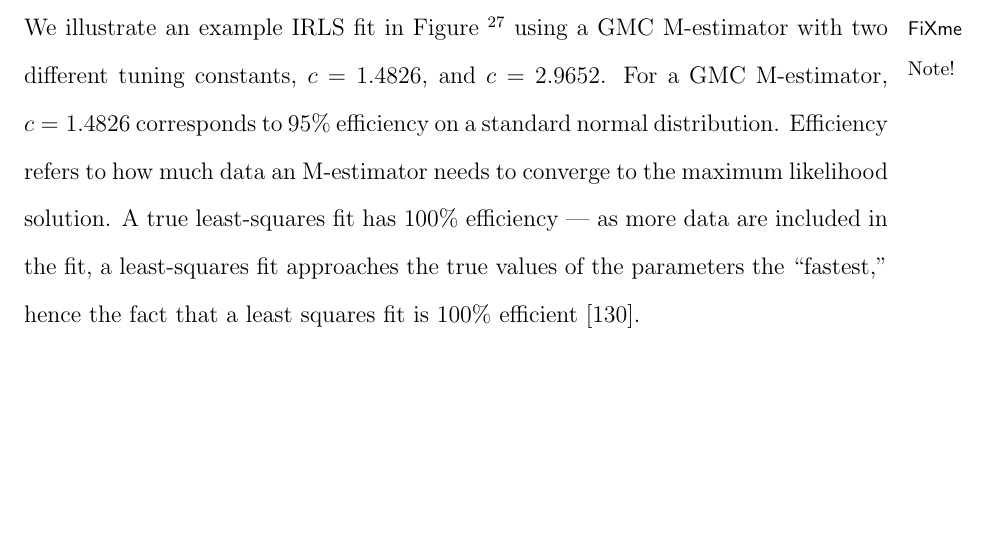
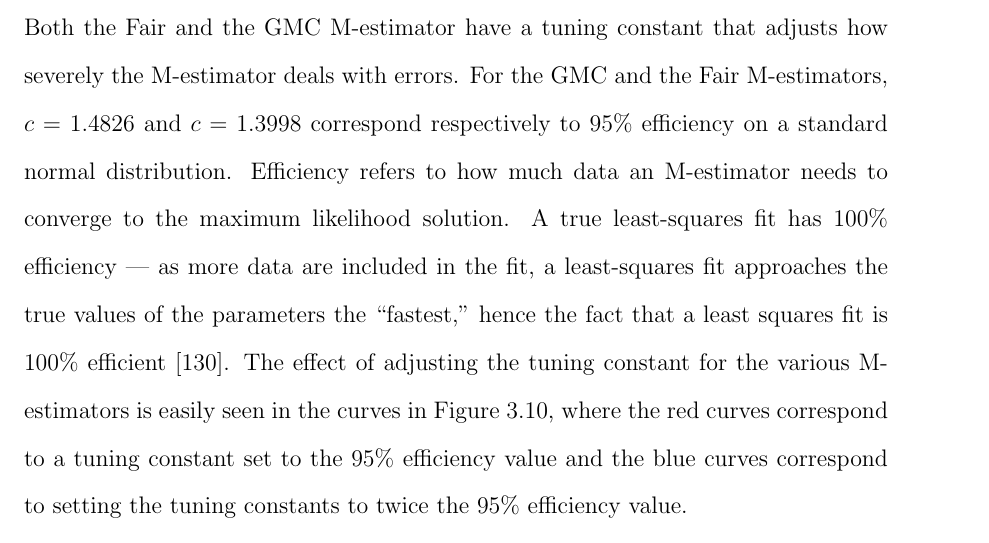
Before and after one commit to perrywmellis/thesis, a LaTeX thesis (document/thesis.tex, which reads document/chapter3.tex): part of page 107 of 153, cut at the place of the change. Compiled offline with pdfLaTeX.

Commit message:
removed reference to a figure im not making

```diff
--- a/document/chapter3.tex
+++ b/document/chapter3.tex
@@ -689,10 +689,11 @@ Since these cost functions do not need to be everywhere convex, they may not nec
 However, those that are not globally convex often deal with large error more severely than convex functions.
 Thus, to get the best of both worlds, we will first fit our surface using the convex ``Fair'' M-estimator~\fxnote{Fair citation} until the fit converges, then fit the output of the Fair fit with the non-convex ``Geman-McClure'' (GMC) M-estimator~\cite{RN52}.
 The functional forms and weight functions of some common M-estimators as well as the two M-estimators we use are found in Table~\ref{t:3-CostFxn} and plotted in Figure~\ref{f:3-CostFxn}.
-We illustrate an example IRLS fit in Figure~\fxnote{F13} using a GMC M-estimator with two different tuning constants, $c = 1.4826$, and $c = 2.9652$.
-For a GMC M-estimator, $c = 1.4826$ corresponds to 95\% efficiency on a standard normal distribution.
+Both the Fair and the GMC M-estimator have a tuning constant that adjusts how severely the M-estimator deals with errors.
+For the GMC and the Fair M-estimators, $c = 1.4826$ and $c = 1.3998$ correspond respectively to 95\% efficiency on a standard normal distribution.
 Efficiency refers to how much data an M-estimator needs to converge to the maximum likelihood solution.
 A true least-squares fit has 100\% efficiency --- as more data are included in the fit, a least-squares fit approaches the true values of the parameters the ``fastest,'' hence the fact that a least squares fit is 100\% efficient~\cite{RN269}.
+The effect of adjusting the tuning constant for the various M-estimators is easily seen in the curves in Figure~\ref{f:3-CostFxn}, where the red curves correspond to a tuning constant set to the 95\% efficiency value and the blue curves correspond to setting the tuning constants to twice the 95\% efficiency value.
 \newpage
 \begin{table}[ht]
   \centering
```
